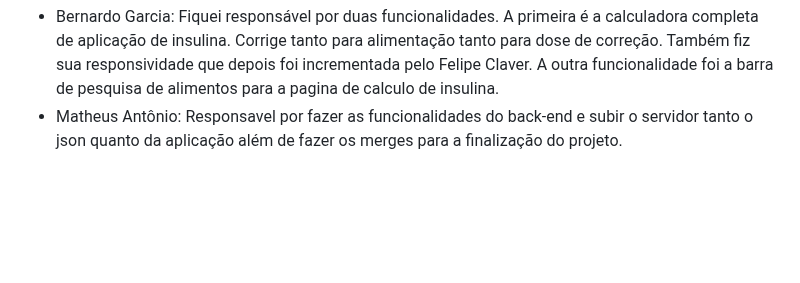
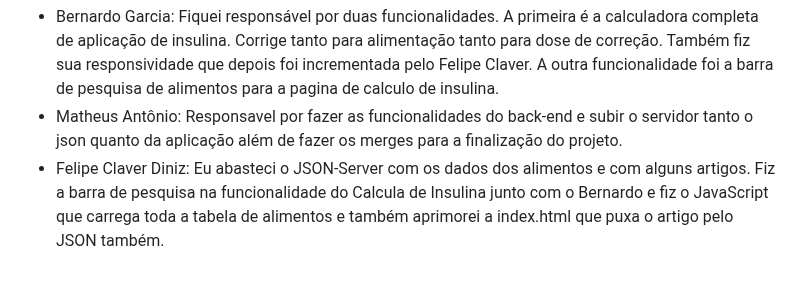
Before and after one commit to ICEI-PUC-Minas-PCO-SI/pco-si-2023-2-p1-tiaw-t1-g4-mellitus, a Markdown page: docs/ATA-mellitus.md, the part around the change. GitHub-like rendering; blank space fills up the shorter version.

```diff
--- a/docs/ATA-mellitus.md
+++ b/docs/ATA-mellitus.md
@@ -35,3 +35,4 @@ ETAPA 3
 ETAPA 4
 * Bernardo Garcia: Fiquei responsável por duas funcionalidades. A primeira é a calculadora completa de aplicação de insulina. Corrige tanto para alimentação tanto para dose de correção. Também fiz sua responsividade que depois foi incrementada pelo Felipe Claver. A outra funcionalidade foi a barra de pesquisa de alimentos para a pagina de calculo de insulina.
 * Matheus Antônio: Responsavel por fazer as funcionalidades do back-end e subir o servidor tanto o json quanto da aplicação além de fazer os merges para a finalização do projeto.
+* Felipe Claver Diniz: Eu abasteci o JSON-Server com os dados dos alimentos e com alguns artigos. Fiz a barra de pesquisa na funcionalidade do Calcula de Insulina junto com o Bernardo e fiz o JavaScript que carrega toda a tabela de alimentos e também aprimorei a index.html que puxa o artigo pelo JSON também.
```
